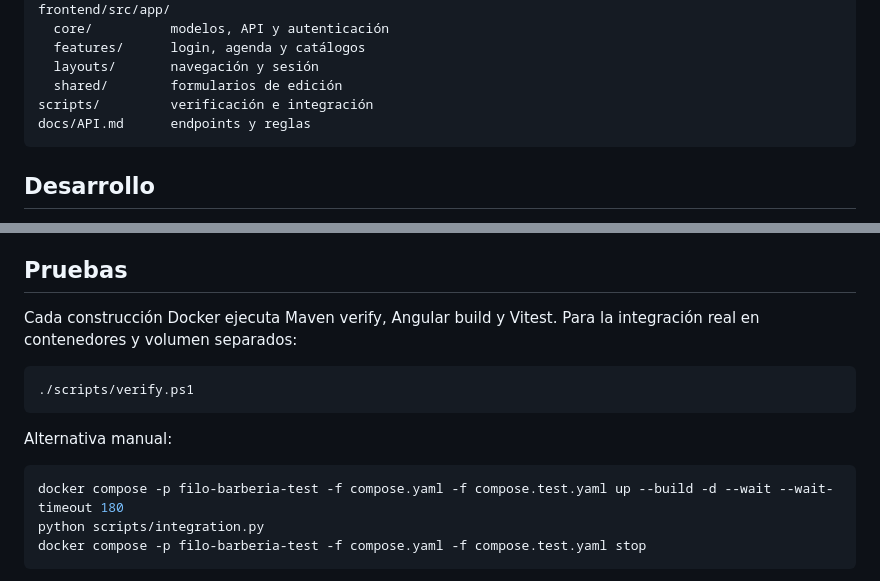
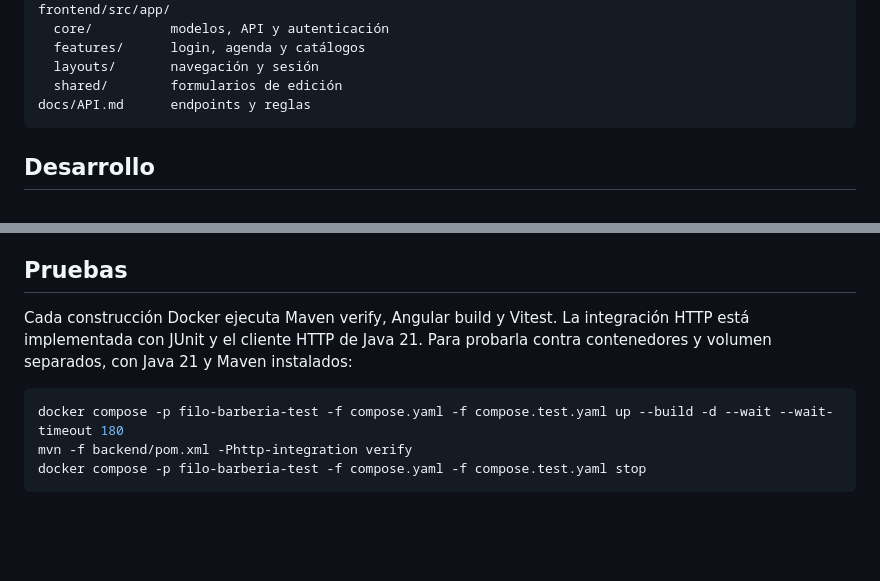
Before and after one commit to cesararamayo3068/filo-barberia, a Markdown page: docs/OPERATIONS.md, 2 parts joined by grey strips. Drawn GitHub-style; blank space fills up the shorter version.

````diff
--- a/docs/OPERATIONS.md
+++ b/docs/OPERATIONS.md
@@ -59,7 +59,6 @@ frontend/src/app/
   features/      login, agenda y catálogos
   layouts/       navegación y sesión
   shared/        formularios de edición
-scripts/         verificación e integración
 docs/API.md      endpoints y reglas
 ```
 
@@ -84,17 +83,11 @@ En otra terminal, desde frontend: `npm ci` y `npm start`. Angular abre http://lo
 
 ## Pruebas
 
-Cada construcción Docker ejecuta Maven verify, Angular build y Vitest. Para la integración real en contenedores y volumen separados:
-
-```powershell
-./scripts/verify.ps1
-```
-
-Alternativa manual:
+Cada construcción Docker ejecuta Maven verify, Angular build y Vitest. La integración HTTP está implementada con JUnit y el cliente HTTP de Java 21. Para probarla contra contenedores y volumen separados, con Java 21 y Maven instalados:
 
 ```powershell
 docker compose -p filo-barberia-test -f compose.yaml -f compose.test.yaml up --build -d --wait --wait-timeout 180
-python scripts/integration.py
+mvn -f backend/pom.xml -Phttp-integration verify
 docker compose -p filo-barberia-test -f compose.yaml -f compose.test.yaml stop
 ```
 
````
Also changed, not shown: README.md (+10 -4 lines), docs/VALIDATION.md (deleted, +0 -18 lines), docs/images/agenda.jpg (added), 6 other files.
